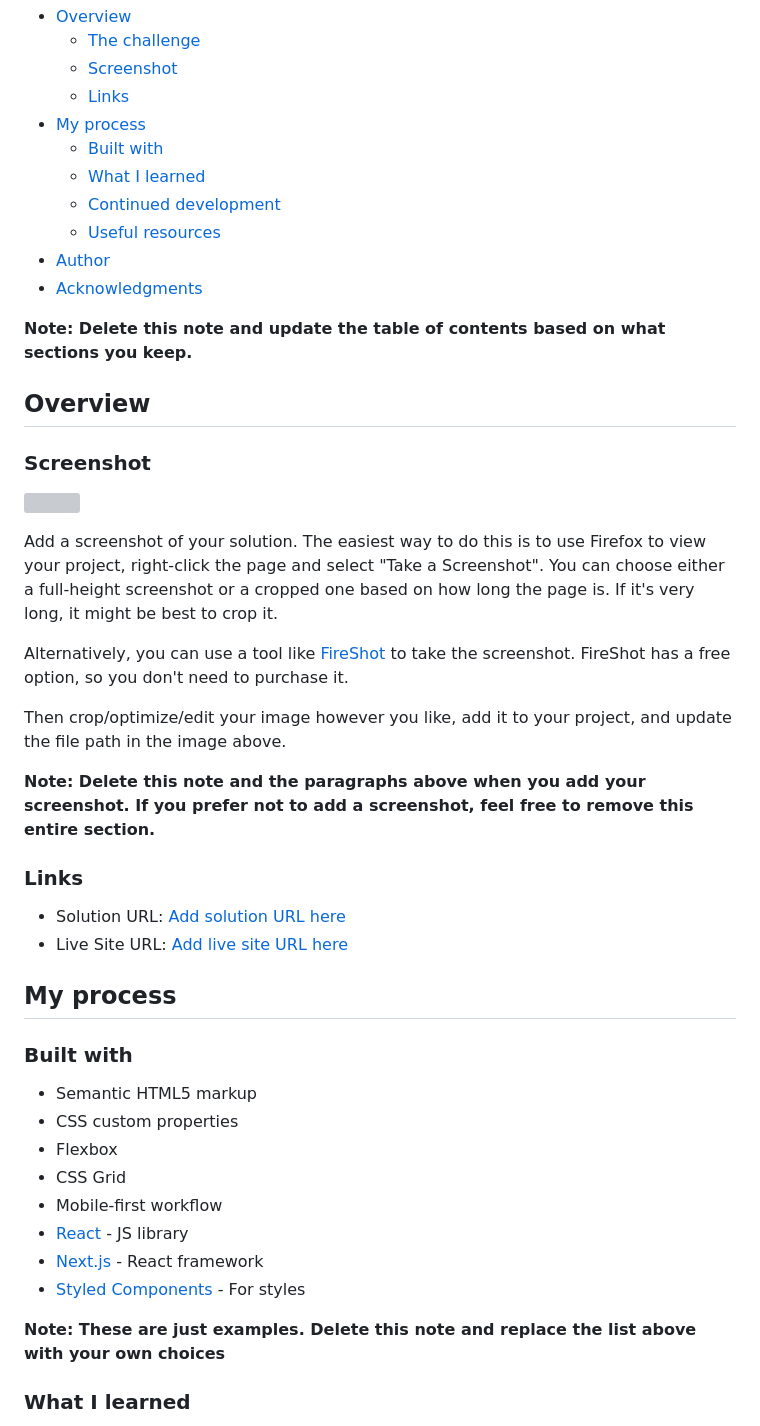
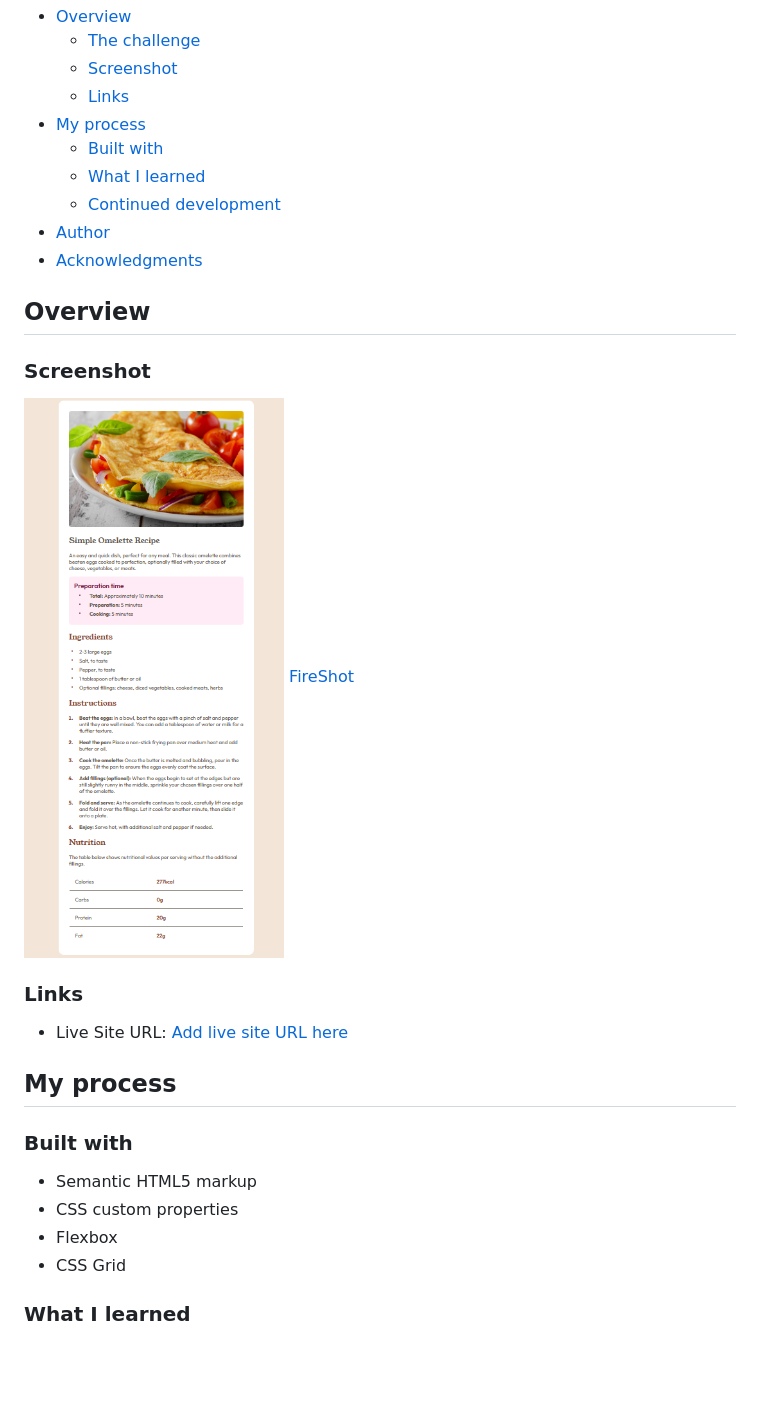
Before and after one commit to ricardo1003/recipe-page-main, a Markdown page: README-template.md, the part around the change printed below. Drawn GitHub-style; pictures changed too: image.png (added); blank space fills up the shorter version; grey boxes are pictures that could not be loaded.

Commit message:
modified readme-template

```diff
--- a/README-template.md
+++ b/README-template.md
@@ -12,30 +12,20 @@ This is a solution to the [Recipe page challenge on Frontend Mentor](https://www
   - [Built with](#built-with)
   - [What I learned](#what-i-learned)
   - [Continued development](#continued-development)
-  - [Useful resources](#useful-resources)
 - [Author](#author)
 - [Acknowledgments](#acknowledgments)
 
-**Note: Delete this note and update the table of contents based on what sections you keep.**
 
 ## Overview
 
 ### Screenshot
 
-![](./screenshot.jpg)
-
-Add a screenshot of your solution. The easiest way to do this is to use Firefox to view your project, right-click the page and select "Take a Screenshot". You can choose either a full-height screenshot or a cropped one based on how long the page is. If it's very long, it might be best to crop it.
-
-Alternatively, you can use a tool like [FireShot](https://getfireshot.com/) to take the screenshot. FireShot has a free option, so you don't need to purchase it.
-
-Then crop/optimize/edit your image however you like, add it to your project, and update the file path in the image above.
-
-**Note: Delete this note and the paragraphs above when you add your screenshot. If you prefer not to add a screenshot, feel free to remove this entire section.**
+![](./image.png)
+[FireShot](https://getfireshot.com/)
 
 ### Links
 
-- Solution URL: [Add solution URL here](https://your-solution-url.com)
-- Live Site URL: [Add live site URL here](https://your-live-site-url.com)
+- Live Site URL: [Add live site URL here](https://ricardo1003.github.io/recipe-page-main/)
 
 ## My process
 
@@ -45,12 +35,6 @@ Then crop/optimize/edit your image however you like, add it to your project, and
 - CSS custom properties
 - Flexbox
 - CSS Grid
-- Mobile-first workflow
-- [React](https://reactjs.org/) - JS library
-- [Next.js](https://nextjs.org/) - React framework
-- [Styled Components](https://styled-components.com/) - For styles
-
-**Note: These are just examples. Delete this note and replace the list above with your own choices**
 
 ### What I learned
 
```
Also changed, not shown: other parts of README-template.md (+6 -42 lines).
